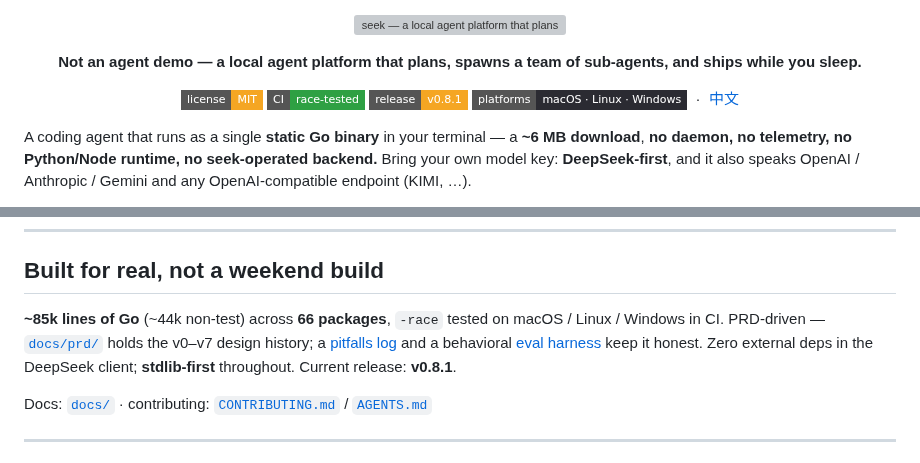
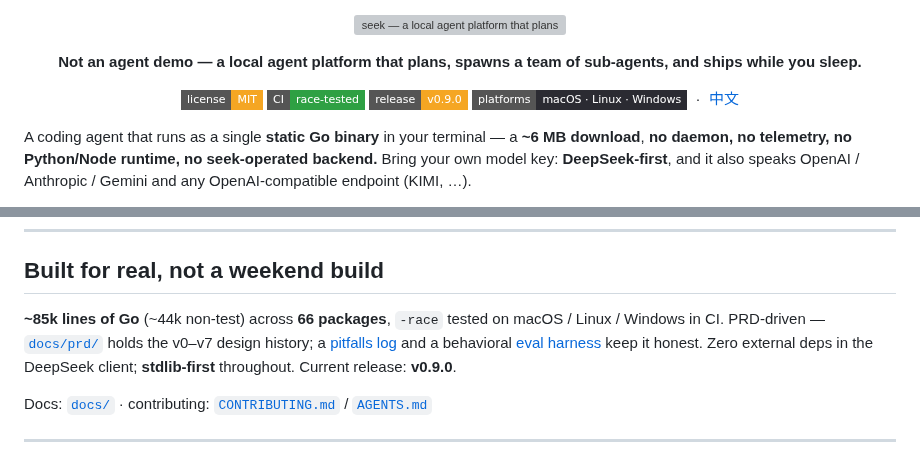
Before and after one commit to whyiyhw/seek, a Markdown page: README.md, 2 parts joined by grey strips. GitHub-like rendering; badges without logos; grey boxes are pictures that could not be loaded.

```diff
--- a/README.md
+++ b/README.md
@@ -9,7 +9,7 @@
 <p align="center">
   <img src="https://img.shields.io/badge/license-MIT-f5a623?style=flat-square" alt="MIT">
   <img src="https://img.shields.io/badge/CI-race--tested-2ea043?style=flat-square&logo=github&logoColor=white" alt="CI">
-  <img src="https://img.shields.io/badge/release-v0.8.1-f5a623?style=flat-square" alt="release">
+  <img src="https://img.shields.io/badge/release-v0.9.0-f5a623?style=flat-square" alt="release">
   <img src="https://img.shields.io/badge/platforms-macOS%20%C2%B7%20Linux%20%C2%B7%20Windows-2b2b32?style=flat-square" alt="Platforms">
   &nbsp;·&nbsp; <a href="README.zh.md">中文</a>
 </p>
@@ -132,7 +132,7 @@ Every subcommand is also `/<name>` in the TUI. TUI-only: `/plan` `/goal` `/steer
 
 ## Built for real, not a weekend build
 
-**~85k lines of Go** (~44k non-test) across **66 packages**, `-race` tested on macOS / Linux / Windows in CI. PRD-driven — [`docs/prd/`](docs/prd/) holds the v0–v7 design history; a [pitfalls log](docs/pitfalls.md) and a behavioral [eval harness](eval/) keep it honest. Zero external deps in the DeepSeek client; **stdlib-first** throughout. Current release: **v0.8.1**.
+**~85k lines of Go** (~44k non-test) across **66 packages**, `-race` tested on macOS / Linux / Windows in CI. PRD-driven — [`docs/prd/`](docs/prd/) holds the v0–v7 design history; a [pitfalls log](docs/pitfalls.md) and a behavioral [eval harness](eval/) keep it honest. Zero external deps in the DeepSeek client; **stdlib-first** throughout. Current release: **v0.9.0**.
 
 Docs: [`docs/`](docs/) · contributing: [`CONTRIBUTING.md`](CONTRIBUTING.md) / [`AGENTS.md`](AGENTS.md)
 
```
Also changed, not shown: README.zh.md (+2 -2 lines).
